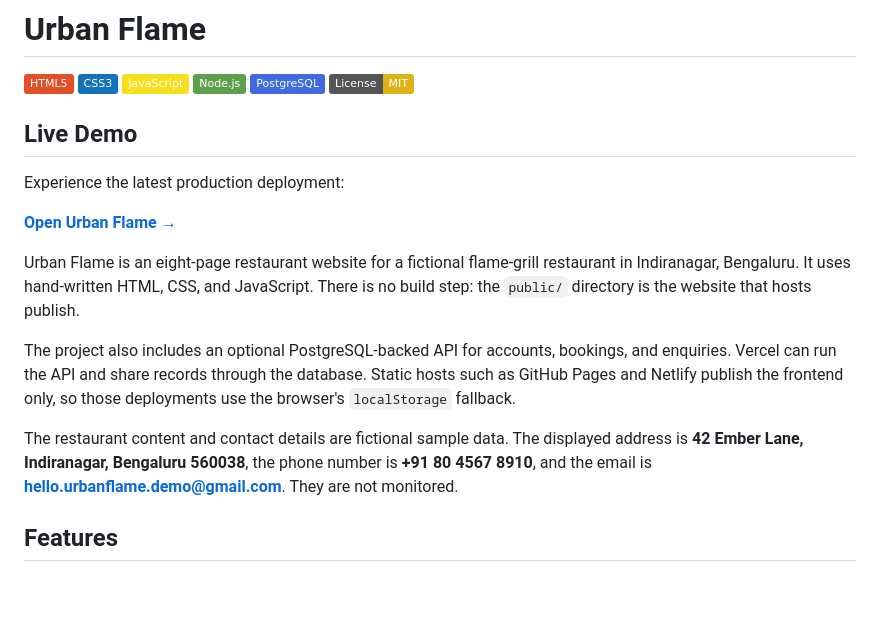
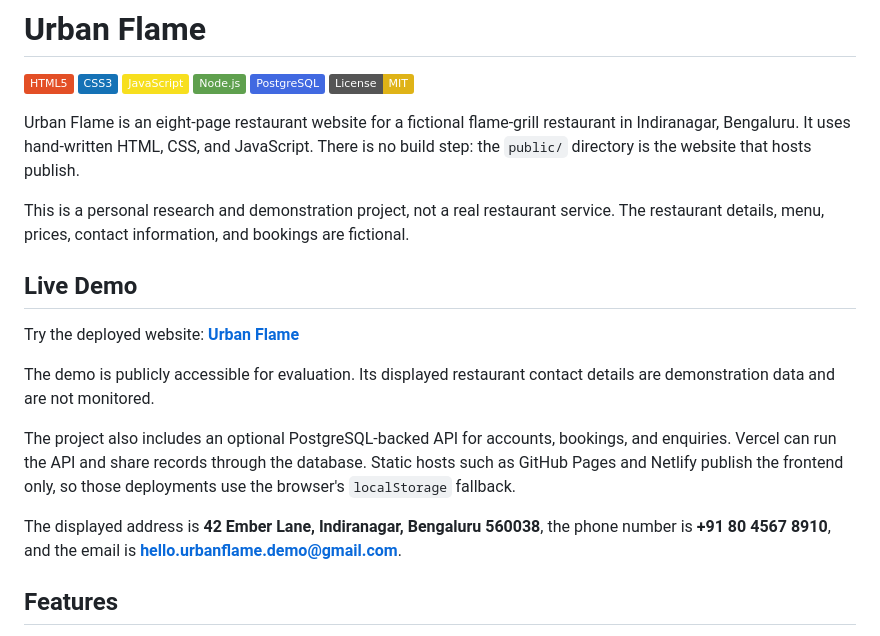
Before and after one commit to gunargrithvick/urban-flame, a Markdown page: README.md, the part around the change. Drawn GitHub-style; badges without logos; blank space fills up the shorter version.

Commit message:
docs: add public live demo section

```diff
--- a/README.md
+++ b/README.md
@@ -7,25 +7,27 @@
 [![PostgreSQL](https://img.shields.io/badge/PostgreSQL-4169E1?logo=postgresql&logoColor=white)](https://www.postgresql.org/)
 [![License: MIT](https://img.shields.io/badge/License-MIT-yellow.svg)](LICENSE)
 
-## Live Demo
-
-Experience the latest production deployment:
-
-**[Open Urban Flame →](https://urban-flame-sooty.vercel.app/)**
-
 Urban Flame is an eight-page restaurant website for a fictional flame-grill restaurant
 in Indiranagar, Bengaluru. It uses hand-written HTML, CSS, and JavaScript. There is no
 build step: the `public/` directory is the website that hosts publish.
+
+This is a personal research and demonstration project, not a real restaurant service.
+The restaurant details, menu, prices, contact information, and bookings are fictional.
+
+## Live Demo
+
+Try the deployed website: **[Urban Flame](https://urban-flame-sooty.vercel.app/)**
+
+The demo is publicly accessible for evaluation. Its displayed restaurant contact details
+are demonstration data and are not monitored.
 
 The project also includes an optional PostgreSQL-backed API for accounts, bookings, and
 enquiries. Vercel can run the API and share records through the database. Static hosts
 such as GitHub Pages and Netlify publish the frontend only, so those deployments use the
 browser's `localStorage` fallback.
 
-The restaurant content and contact details are fictional sample data. The displayed
-address is **42 Ember Lane, Indiranagar, Bengaluru 560038**, the phone number is
-**+91 80 4567 8910**, and the email is **hello.urbanflame.demo@gmail.com**. They are not
-monitored.
+The displayed address is **42 Ember Lane, Indiranagar, Bengaluru 560038**, the phone
+number is **+91 80 4567 8910**, and the email is **hello.urbanflame.demo@gmail.com**.
 
 ## Features
 
```
